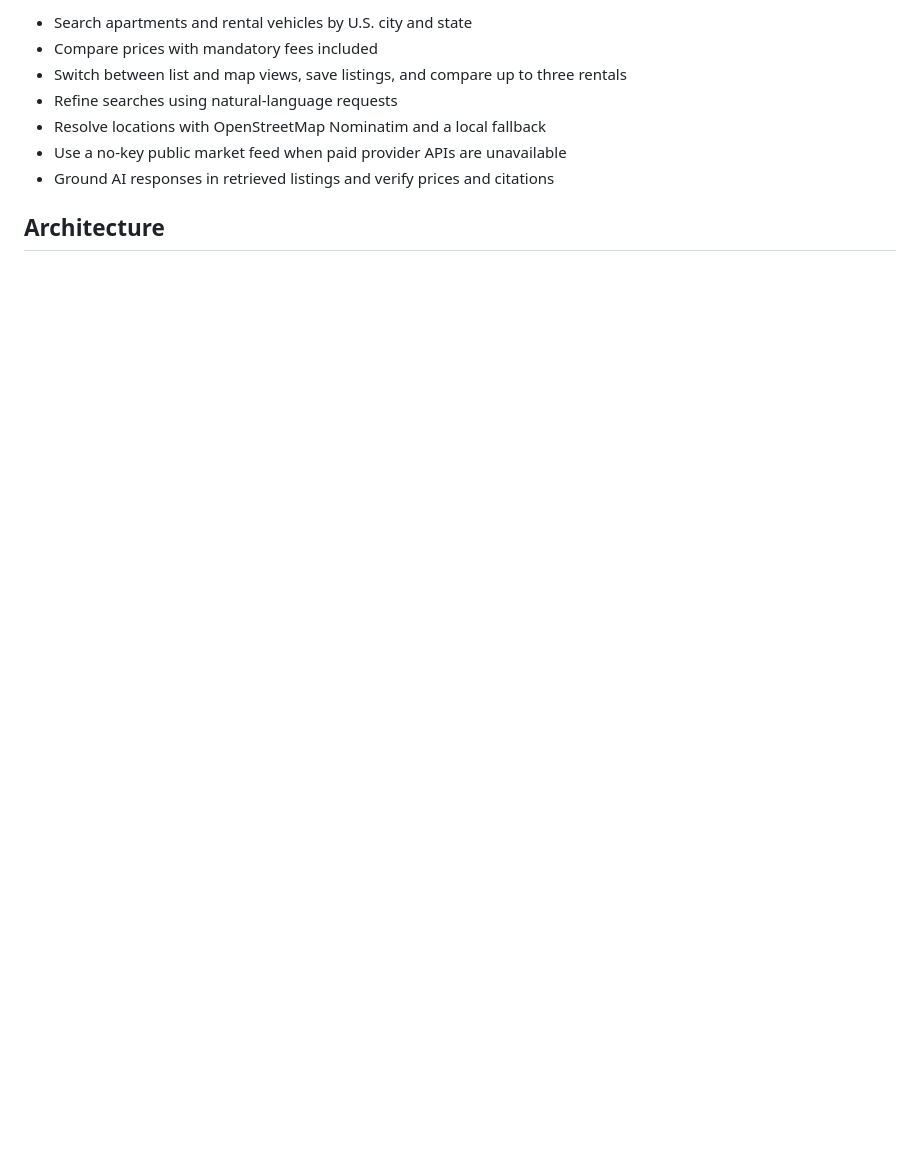
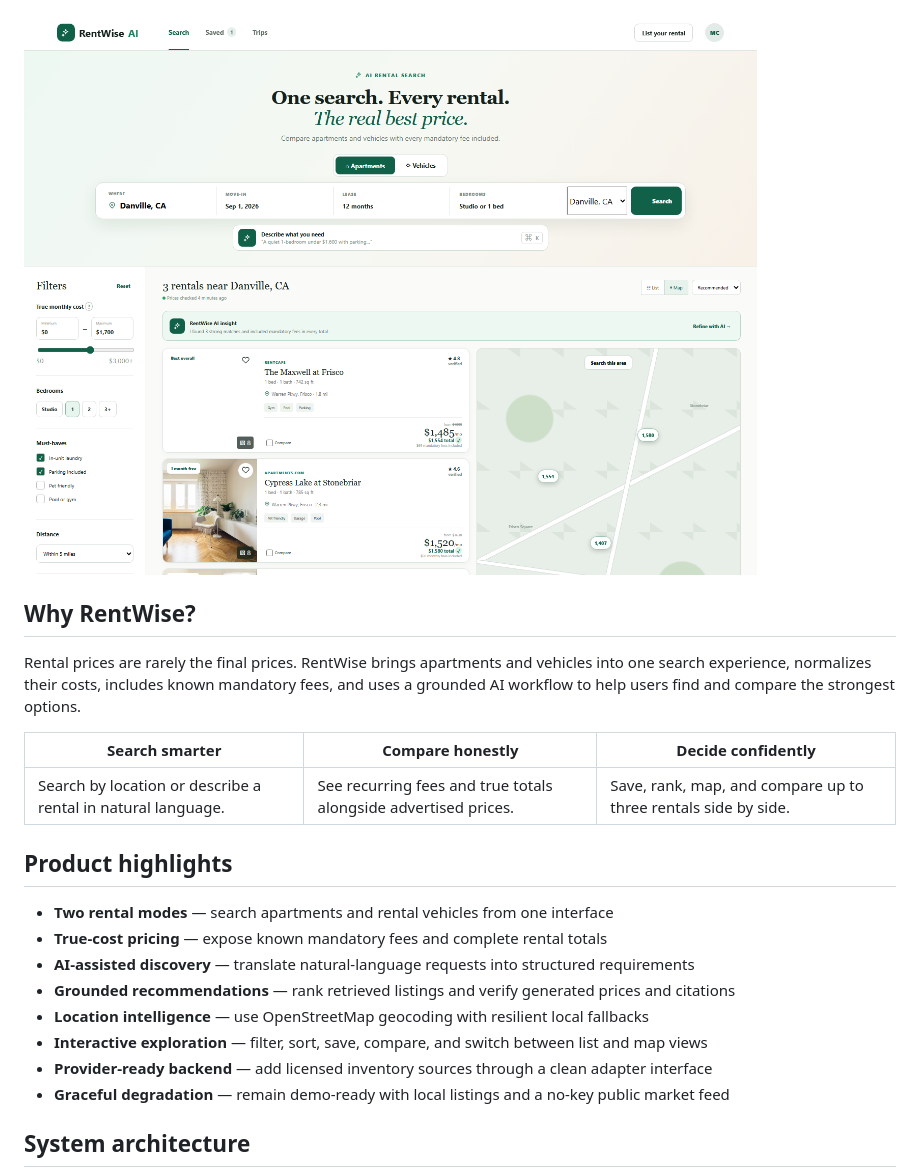
Before and after one commit to ManeeshChintalapudi12/rental-searching-agent, a Markdown page: README.md, the part around one of its changes. Rendered like a GitHub page; pictures changed too: docs/assets/rentwise-dashboard.png (added); blank space fills up the shorter version.

````diff
--- a/README.md
+++ b/README.md
@@ -8,12 +14,27 @@ RentWise AI is a full-stack rental discovery experience for comparing apartments
 
-- Search apartments and rental vehicles by U.S. city and state
-- Compare prices with mandatory fees included
-- Switch between list and map views, save listings, and compare up to three rentals
-- Refine searches using natural-language requests
-- Resolve locations with OpenStreetMap Nominatim and a local fallback
-- Use a no-key public market feed when paid provider APIs are unavailable
-- Ground AI responses in retrieved listings and verify prices and citations
+</div>
 
-## Architecture
+![RentWise AI rental search dashboard](docs/assets/rentwise-dashboard.png)
+
+## Why RentWise?
+
+Rental prices are rarely the final prices. RentWise brings apartments and vehicles into one search experience, normalizes their costs, includes known mandatory fees, and uses a grounded AI workflow to help users find and compare the strongest options.
+
+| Search smarter | Compare honestly | Decide confidently |
+| --- | --- | --- |
+| Search by location or describe a rental in natural language. | See recurring fees and true totals alongside advertised prices. | Save, rank, map, and compare up to three rentals side by side. |
+
+## Product highlights
+
+- **Two rental modes** — search apartments and rental vehicles from one interface
+- **True-cost pricing** — expose known mandatory fees and complete rental totals
+- **AI-assisted discovery** — translate natural-language requests into structured requirements
+- **Grounded recommendations** — rank retrieved listings and verify generated prices and citations
+- **Location intelligence** — use OpenStreetMap geocoding with resilient local fallbacks
+- **Interactive exploration** — filter, sort, save, compare, and switch between list and map views
+- **Provider-ready backend** — add licensed inventory sources through a clean adapter interface
+- **Graceful degradation** — remain demo-ready with local listings and a no-key public market feed
+
+## System architecture
 
 ```mermaid
````
Also changed, not shown: other parts of README.md (+155 -83 lines).
